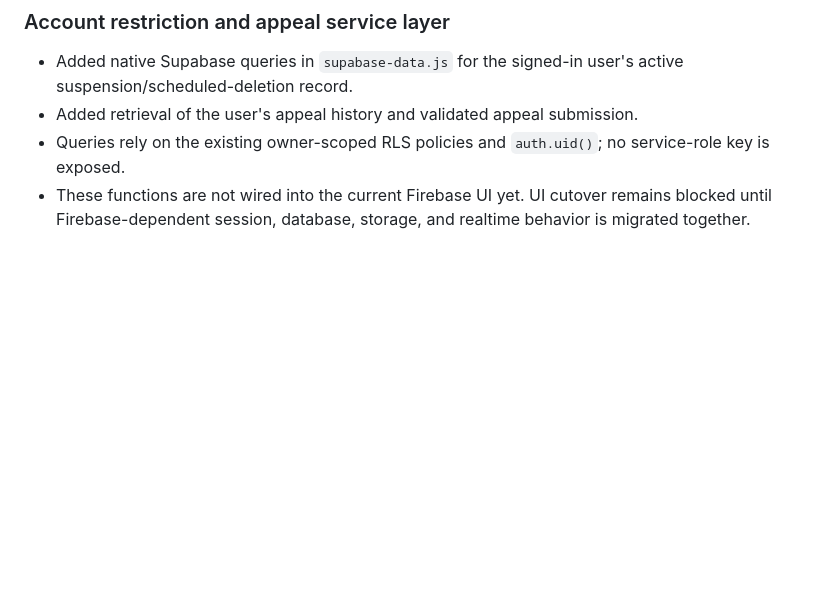
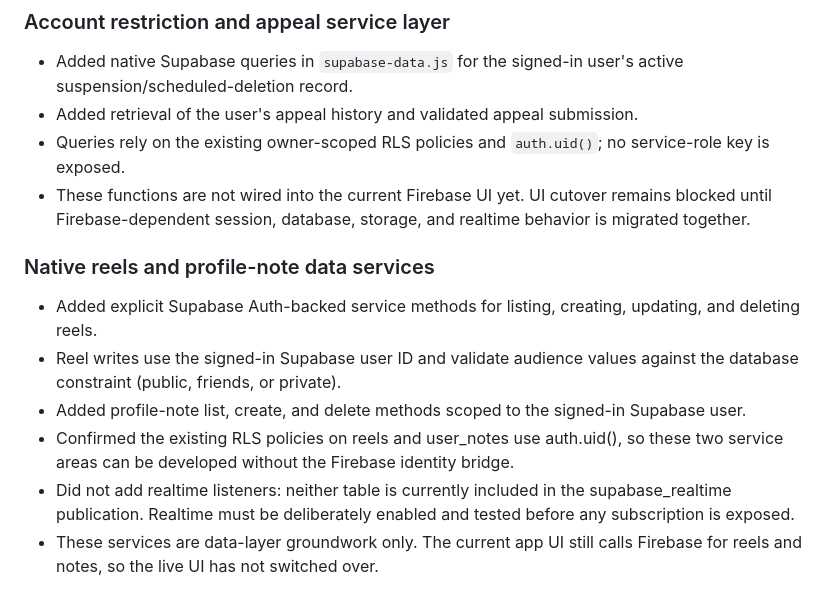
Before and after one commit to jian858/Nana5, a Markdown page: docs/SUPABASE_MIGRATION.md, the part around the change. Rendered like a GitHub page; blank space fills up the shorter version.

Commit message:
docs: record native reels and notes service groundwork

```diff
--- a/docs/SUPABASE_MIGRATION.md
+++ b/docs/SUPABASE_MIGRATION.md
@@ -125,3 +125,12 @@ Security advisor items observed after this change (pre-existing and not silently
 - Added retrieval of the user's appeal history and validated appeal submission.
 - Queries rely on the existing owner-scoped RLS policies and `auth.uid()`; no service-role key is exposed.
 - These functions are not wired into the current Firebase UI yet. UI cutover remains blocked until Firebase-dependent session, database, storage, and realtime behavior is migrated together.
+
+### Native reels and profile-note data services
+
+- Added explicit Supabase Auth-backed service methods for listing, creating, updating, and deleting reels.
+- Reel writes use the signed-in Supabase user ID and validate audience values against the database constraint (public, friends, or private).
+- Added profile-note list, create, and delete methods scoped to the signed-in Supabase user.
+- Confirmed the existing RLS policies on reels and user_notes use auth.uid(), so these two service areas can be developed without the Firebase identity bridge.
+- Did not add realtime listeners: neither table is currently included in the supabase_realtime publication. Realtime must be deliberately enabled and tested before any subscription is exposed.
+- These services are data-layer groundwork only. The current app UI still calls Firebase for reels and notes, so the live UI has not switched over.
```
